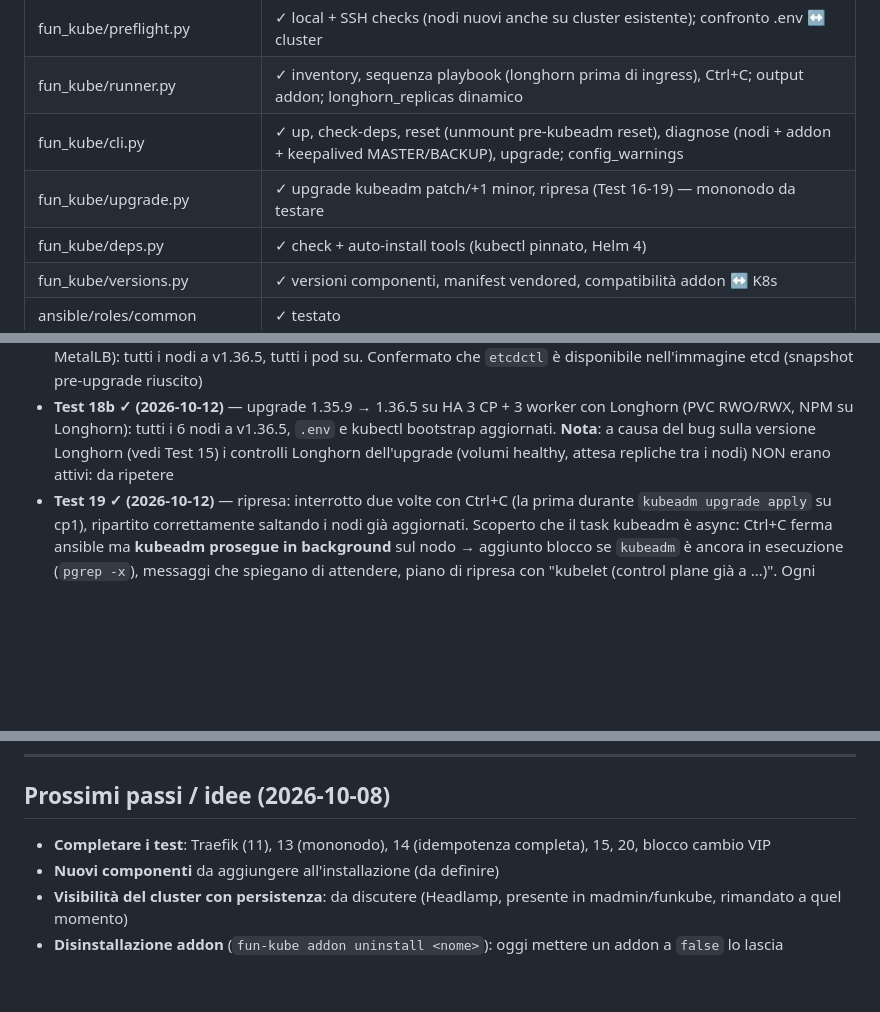
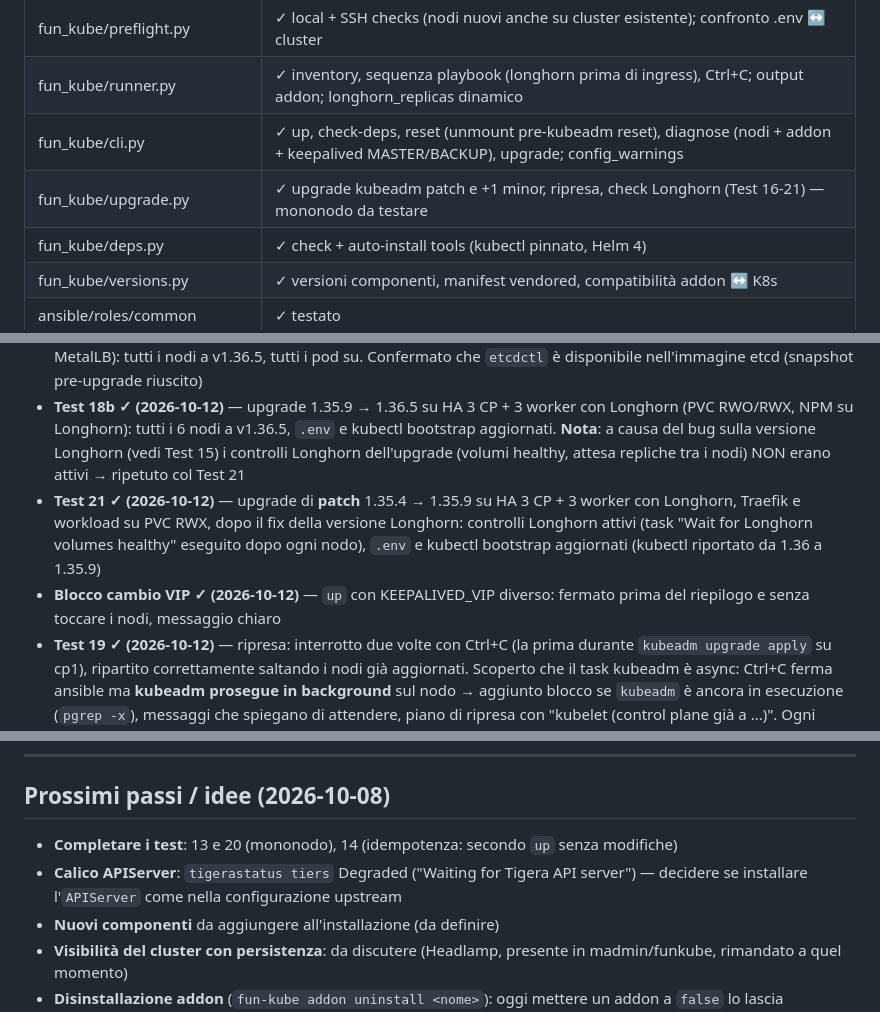
Before and after one commit to OpiNOC/Fun-Kube, a Markdown page: PROJECT.md, 3 parts joined by grey strips. GitHub-like rendering; blank space fills up the shorter version.

Commit message:
docs: test 15 (upgrade addon da versioni vecchie), 21 (upgrade patch con check Longhorn) e blocco VIP superati
Co-Authored-By: Claude Opus 5.5 <noreply@anthropic.com>

```diff
--- a/PROJECT.md
+++ b/PROJECT.md
@@ -54,7 +54,7 @@ Il tool si auto-configura da solo. Non servono altri comandi.
 | fun_kube/preflight.py         | ✓ local + SSH checks (nodi nuovi anche su cluster esistente); confronto .env ↔ cluster |
 | fun_kube/runner.py            | ✓ inventory, sequenza playbook (longhorn prima di ingress), Ctrl+C; output addon; longhorn_replicas dinamico |
 | fun_kube/cli.py               | ✓ up, check-deps, reset (unmount pre-kubeadm reset), diagnose (nodi + addon + keepalived MASTER/BACKUP), upgrade; config_warnings |
-| fun_kube/upgrade.py           | ✓ upgrade kubeadm patch/+1 minor, ripresa (Test 16-19) — mononodo da testare |
+| fun_kube/upgrade.py           | ✓ upgrade kubeadm patch e +1 minor, ripresa, check Longhorn (Test 16-21) — mononodo da testare |
 | fun_kube/deps.py              | ✓ check + auto-install tools (kubectl pinnato, Helm 4) |
 | fun_kube/versions.py          | ✓ versioni componenti, manifest vendored, compatibilità addon ↔ K8s |
 | ansible/roles/common          | ✓ testato                      |
@@ -284,7 +284,14 @@ Test:
 - **Test 18b ✓ (2026-10-12)** — upgrade 1.35.9 → 1.36.5 su HA 3 CP + 3 worker con Longhorn
   (PVC RWO/RWX, NPM su Longhorn): tutti i 6 nodi a v1.36.5, `.env` e kubectl bootstrap aggiornati.
   **Nota**: a causa del bug sulla versione Longhorn (vedi Test 15) i controlli Longhorn
-  dell'upgrade (volumi healthy, attesa repliche tra i nodi) NON erano attivi: da ripetere
+  dell'upgrade (volumi healthy, attesa repliche tra i nodi) NON erano attivi → ripetuto col
+  Test 21
+- **Test 21 ✓ (2026-10-12)** — upgrade di **patch** 1.35.4 → 1.35.9 su HA 3 CP + 3 worker con
+  Longhorn, Traefik e workload su PVC RWX, dopo il fix della versione Longhorn: controlli Longhorn
+  attivi (task "Wait for Longhorn volumes healthy" eseguito dopo ogni nodo), `.env` e kubectl
+  bootstrap aggiornati (kubectl riportato da 1.36 a 1.35.9)
+- **Blocco cambio VIP ✓ (2026-10-12)** — `up` con KEEPALIVED_VIP diverso: fermato prima del
+  riepilogo e senza toccare i nodi, messaggio chiaro
 - **Test 19 ✓ (2026-10-12)** — ripresa: interrotto due volte con Ctrl+C (la prima durante
   `kubeadm upgrade apply` su cp1), ripartito correttamente saltando i nodi già aggiornati.
   Scoperto che il task kubeadm è async: Ctrl+C ferma ansible ma **kubeadm prosegue in
@@ -392,7 +399,9 @@ Test:
 
 ## Prossimi passi / idee (2026-10-08)
 
-- **Completare i test**: Traefik (11), 13 (mononodo), 14 (idempotenza completa), 15, 20, blocco cambio VIP
+- **Completare i test**: 13 e 20 (mononodo), 14 (idempotenza: secondo `up` senza modifiche)
+- **Calico APIServer**: `tigerastatus tiers` Degraded ("Waiting for Tigera API server") — decidere se
+  installare l'`APIServer` come nella configurazione upstream
 - **Nuovi componenti** da aggiungere all'installazione (da definire)
 - **Visibilità del cluster con persistenza**: da discutere (Headlamp, presente in
   madmin/funkube, rimandato a quel momento)
```
Also changed, not shown: other parts of PROJECT.md (+1 -1 lines).
